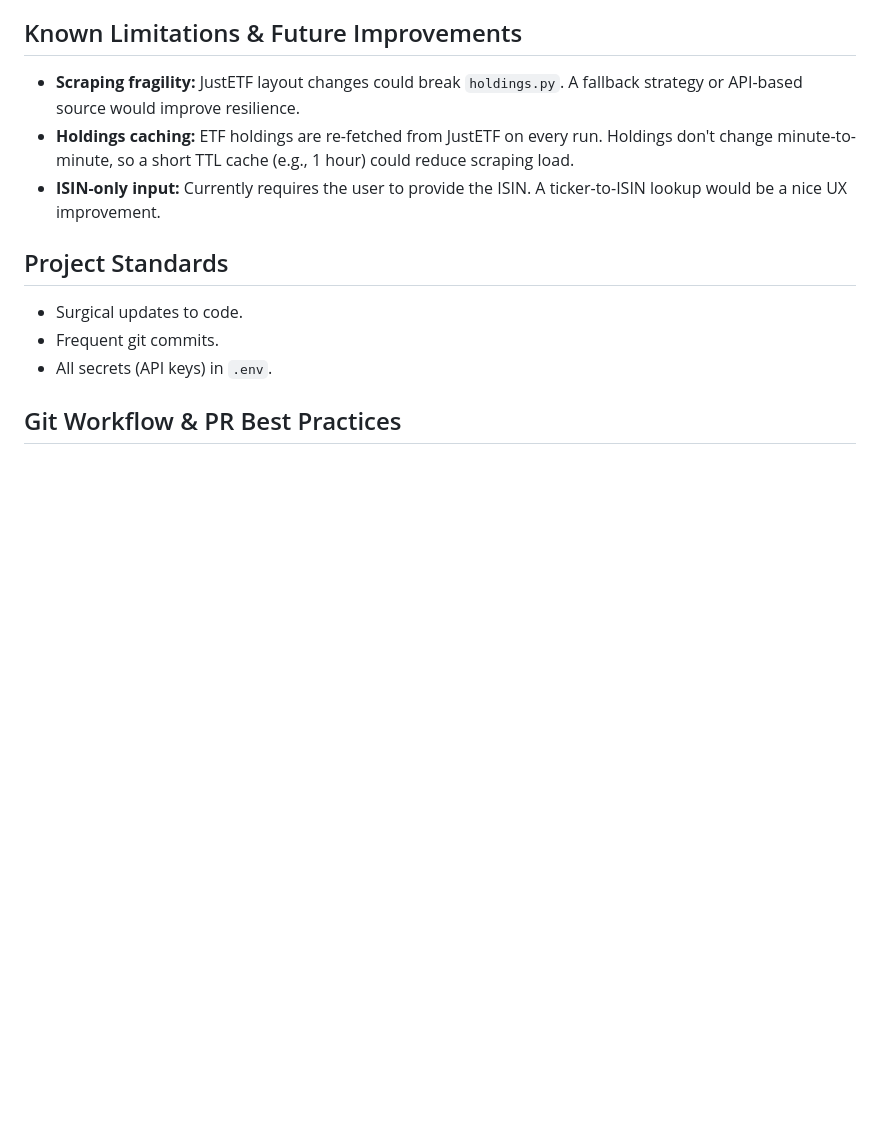
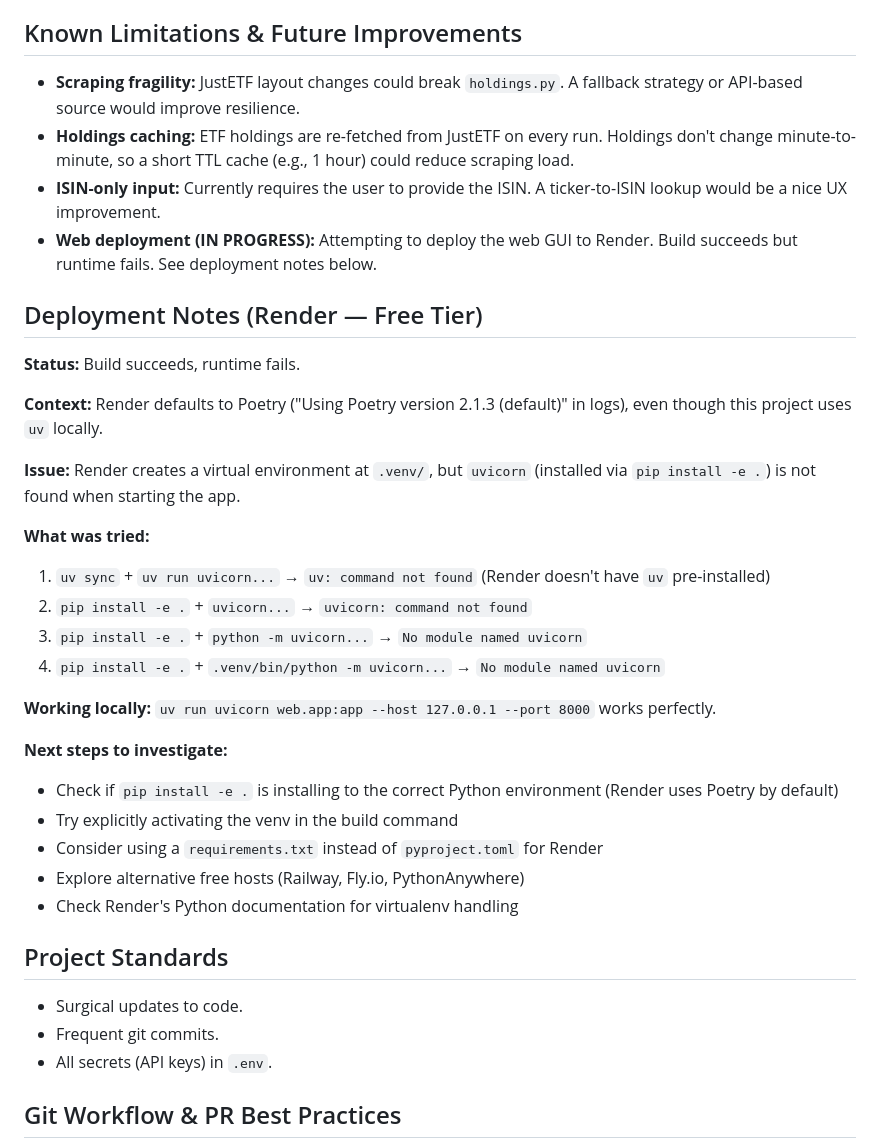
Before and after one commit to eliottthomas99/EthicalETFValidator, a Markdown page: AGENTS.md, the part around the change. Rendered like a GitHub page; blank space fills up the shorter version.

Commit message:
docs: add deployment notes for Render troubleshooting

```diff
--- a/AGENTS.md
+++ b/AGENTS.md
@@ -37,6 +37,30 @@ A pipeline that detects greenwashing by cross-referencing ETF holdings with real
 - **Scraping fragility:** JustETF layout changes could break `holdings.py`. A fallback strategy or API-based source would improve resilience.
 - **Holdings caching:** ETF holdings are re-fetched from JustETF on every run. Holdings don't change minute-to-minute, so a short TTL cache (e.g., 1 hour) could reduce scraping load.
 - **ISIN-only input:** Currently requires the user to provide the ISIN. A ticker-to-ISIN lookup would be a nice UX improvement.
+- **Web deployment (IN PROGRESS):** Attempting to deploy the web GUI to Render. Build succeeds but runtime fails. See deployment notes below.
+
+## Deployment Notes (Render — Free Tier)
+
+**Status:** Build succeeds, runtime fails.
+
+**Context:** Render defaults to Poetry ("Using Poetry version 2.1.3 (default)" in logs), even though this project uses `uv` locally.
+
+**Issue:** Render creates a virtual environment at `.venv/`, but `uvicorn` (installed via `pip install -e .`) is not found when starting the app.
+
+**What was tried:**
+1. `uv sync` + `uv run uvicorn...` → `uv: command not found` (Render doesn't have `uv` pre-installed)
+2. `pip install -e .` + `uvicorn...` → `uvicorn: command not found`
+3. `pip install -e .` + `python -m uvicorn...` → `No module named uvicorn`
+4. `pip install -e .` + `.venv/bin/python -m uvicorn...` → `No module named uvicorn`
+
+**Working locally:** `uv run uvicorn web.app:app --host 127.0.0.1 --port 8000` works perfectly.
+
+**Next steps to investigate:**
+- Check if `pip install -e .` is installing to the correct Python environment (Render uses Poetry by default)
+- Try explicitly activating the venv in the build command
+- Consider using a `requirements.txt` instead of `pyproject.toml` for Render
+- Explore alternative free hosts (Railway, Fly.io, PythonAnywhere)
+- Check Render's Python documentation for virtualenv handling
 
 ## Project Standards
 - Surgical updates to code.
```
